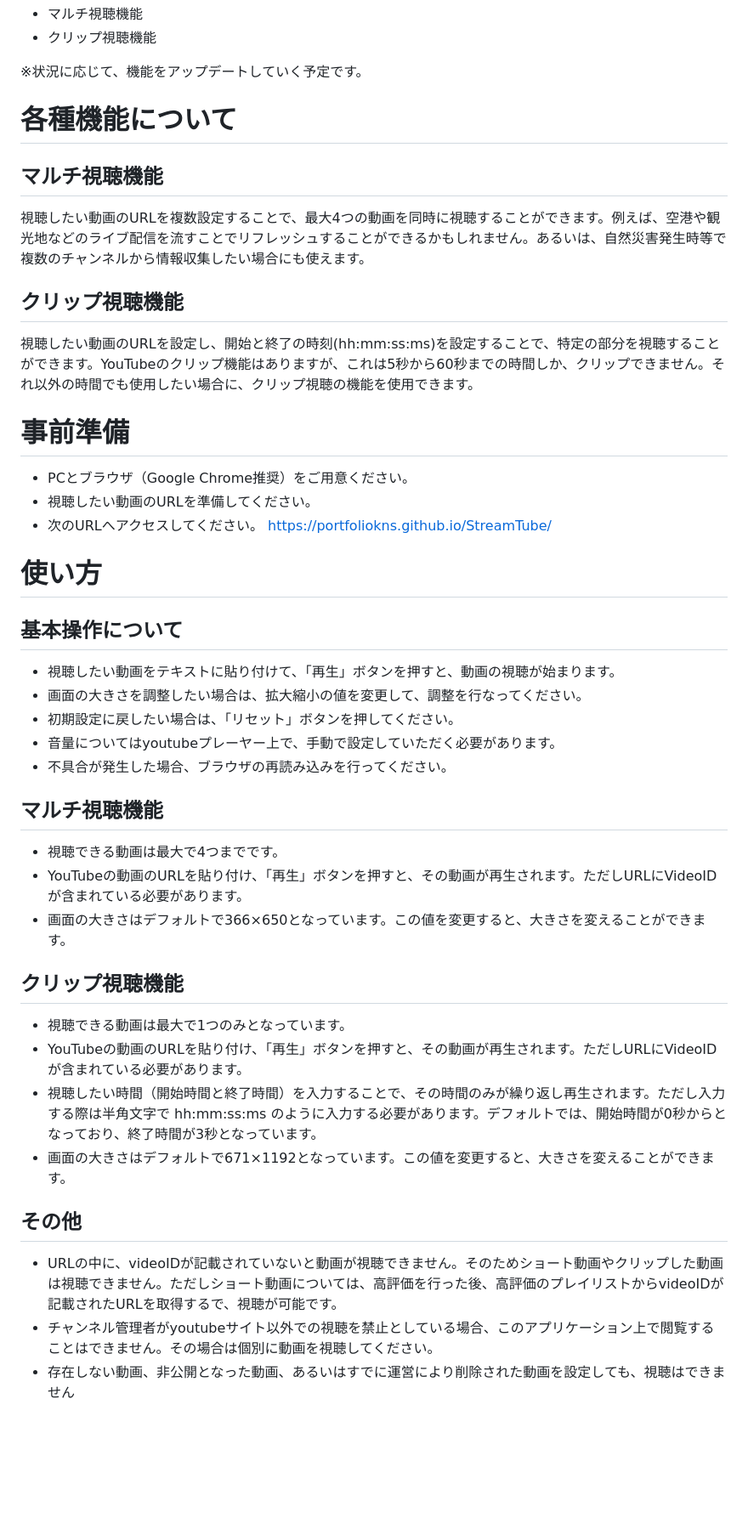
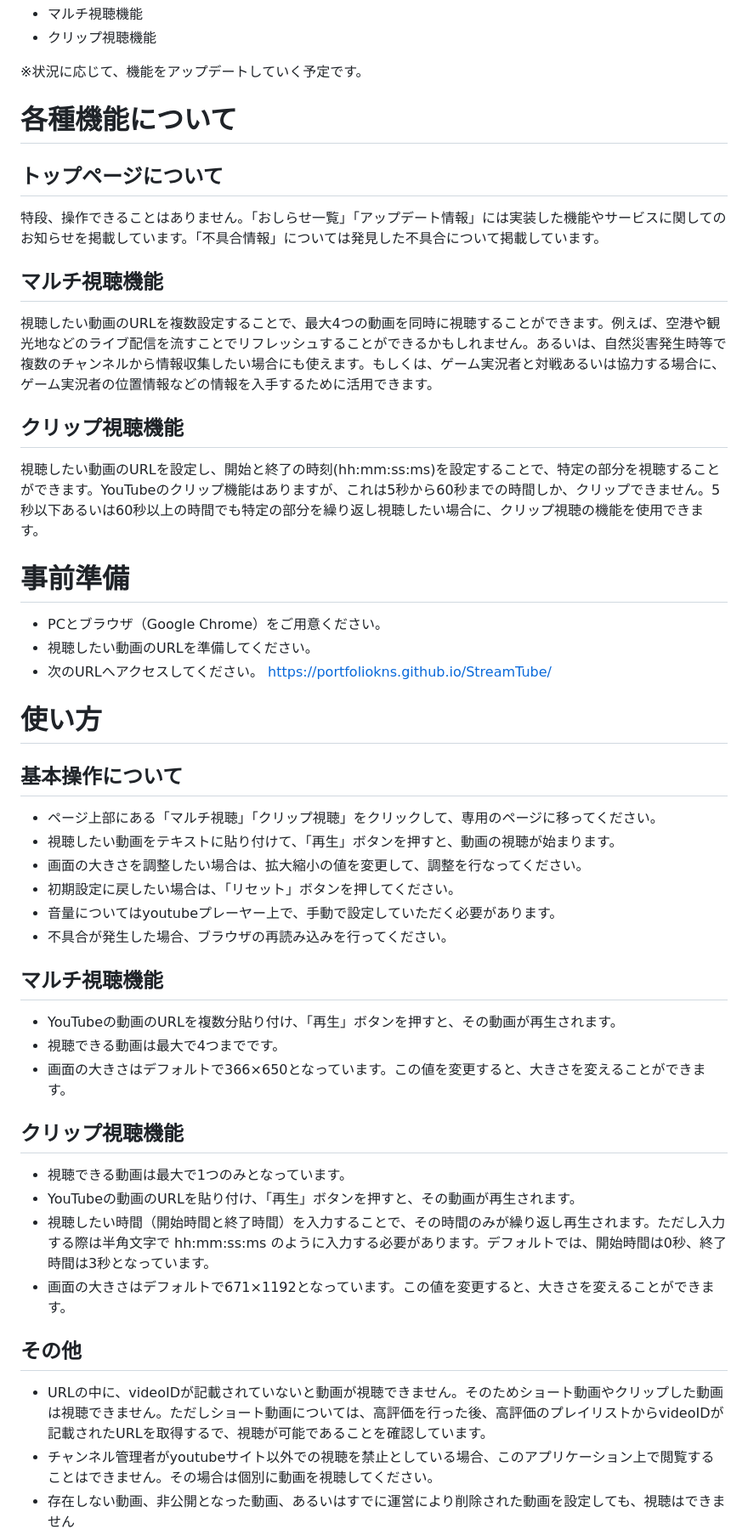
Before and after one commit to portfoliokns/StreamTube, a Markdown page: README.md, the part around the change. Shown at 85% size. GitHub-like rendering; blank space fills up the shorter version.

```diff
--- a/README.md
+++ b/README.md
@@ -6,20 +6,24 @@
 ※状況に応じて、機能をアップデートしていく予定です。
 
 # 各種機能について
+## トップページについて
+特段、操作できることはありません。「おしらせ一覧」「アップデート情報」には実装した機能やサービスに関してのお知らせを掲載しています。「不具合情報」については発見した不具合について掲載しています。
+
 ## マルチ視聴機能
-視聴したい動画のURLを複数設定することで、最大4つの動画を同時に視聴することができます。例えば、空港や観光地などのライブ配信を流すことでリフレッシュすることができるかもしれません。あるいは、自然災害発生時等で複数のチャンネルから情報収集したい場合にも使えます。
+視聴したい動画のURLを複数設定することで、最大4つの動画を同時に視聴することができます。例えば、空港や観光地などのライブ配信を流すことでリフレッシュすることができるかもしれません。あるいは、自然災害発生時等で複数のチャンネルから情報収集したい場合にも使えます。もしくは、ゲーム実況者と対戦あるいは協力する場合に、ゲーム実況者の位置情報などの情報を入手するために活用できます。
 
 ## クリップ視聴機能
-視聴したい動画のURLを設定し、開始と終了の時刻(hh:mm:ss:ms)を設定することで、特定の部分を視聴することができます。YouTubeのクリップ機能はありますが、これは5秒から60秒までの時間しか、クリップできません。それ以外の時間でも使用したい場合に、クリップ視聴の機能を使用できます。
+視聴したい動画のURLを設定し、開始と終了の時刻(hh:mm:ss:ms)を設定することで、特定の部分を視聴することができます。YouTubeのクリップ機能はありますが、これは5秒から60秒までの時間しか、クリップできません。5秒以下あるいは60秒以上の時間でも特定の部分を繰り返し視聴したい場合に、クリップ視聴の機能を使用できます。
 
 # 事前準備
-- PCとブラウザ（Google Chrome推奨）をご用意ください。
+- PCとブラウザ（Google Chrome）をご用意ください。
 - 視聴したい動画のURLを準備してください。
 - 次のURLへアクセスしてください。
 https://portfoliokns.github.io/StreamTube/
 
 # 使い方
 ## 基本操作について
+- ページ上部にある「マルチ視聴」「クリップ視聴」をクリックして、専用のページに移ってください。
 - 視聴したい動画をテキストに貼り付けて、「再生」ボタンを押すと、動画の視聴が始まります。
 - 画面の大きさを調整したい場合は、拡大縮小の値を変更して、調整を行なってください。
 - 初期設定に戻したい場合は、「リセット」ボタンを押してください。
@@ -27,18 +31,18 @@ https://portfoliokns.github.io/StreamTube/
 - 不具合が発生した場合、ブラウザの再読み込みを行ってください。
 
 ## マルチ視聴機能
+- YouTubeの動画のURLを複数分貼り付け、「再生」ボタンを押すと、その動画が再生されます。
 - 視聴できる動画は最大で4つまでです。
-- YouTubeの動画のURLを貼り付け、「再生」ボタンを押すと、その動画が再生されます。ただしURLにVideoIDが含まれている必要があります。
 - 画面の大きさはデフォルトで366×650となっています。この値を変更すると、大きさを変えることができます。
 
 ## クリップ視聴機能
 - 視聴できる動画は最大で1つのみとなっています。
-- YouTubeの動画のURLを貼り付け、「再生」ボタンを押すと、その動画が再生されます。ただしURLにVideoIDが含まれている必要があります。
-- 視聴したい時間（開始時間と終了時間）を入力することで、その時間のみが繰り返し再生されます。ただし入力する際は半角文字で hh:mm:ss:ms のように入力する必要があります。デフォルトでは、開始時間が0秒からとなっており、終了時間が3秒となっています。
+- YouTubeの動画のURLを貼り付け、「再生」ボタンを押すと、その動画が再生されます。
+- 視聴したい時間（開始時間と終了時間）を入力することで、その時間のみが繰り返し再生されます。ただし入力する際は半角文字で hh:mm:ss:ms のように入力する必要があります。デフォルトでは、開始時間は0秒、終了時間は3秒となっています。
 - 画面の大きさはデフォルトで671×1192となっています。この値を変更すると、大きさを変えることができます。
 
 ## その他
-- URLの中に、videoIDが記載されていないと動画が視聴できません。そのためショート動画やクリップした動画は視聴できません。ただしショート動画については、高評価を行った後、高評価のプレイリストからvideoIDが記載されたURLを取得するで、視聴が可能です。
+- URLの中に、videoIDが記載されていないと動画が視聴できません。そのためショート動画やクリップした動画は視聴できません。ただしショート動画については、高評価を行った後、高評価のプレイリストからvideoIDが記載されたURLを取得するで、視聴が可能であることを確認しています。
 - チャンネル管理者がyoutubeサイト以外での視聴を禁止としている場合、このアプリケーション上で閲覧することはできません。その場合は個別に動画を視聴してください。
 - 存在しない動画、非公開となった動画、あるいはすでに運営により削除された動画を設定しても、視聴はできません
 
```
